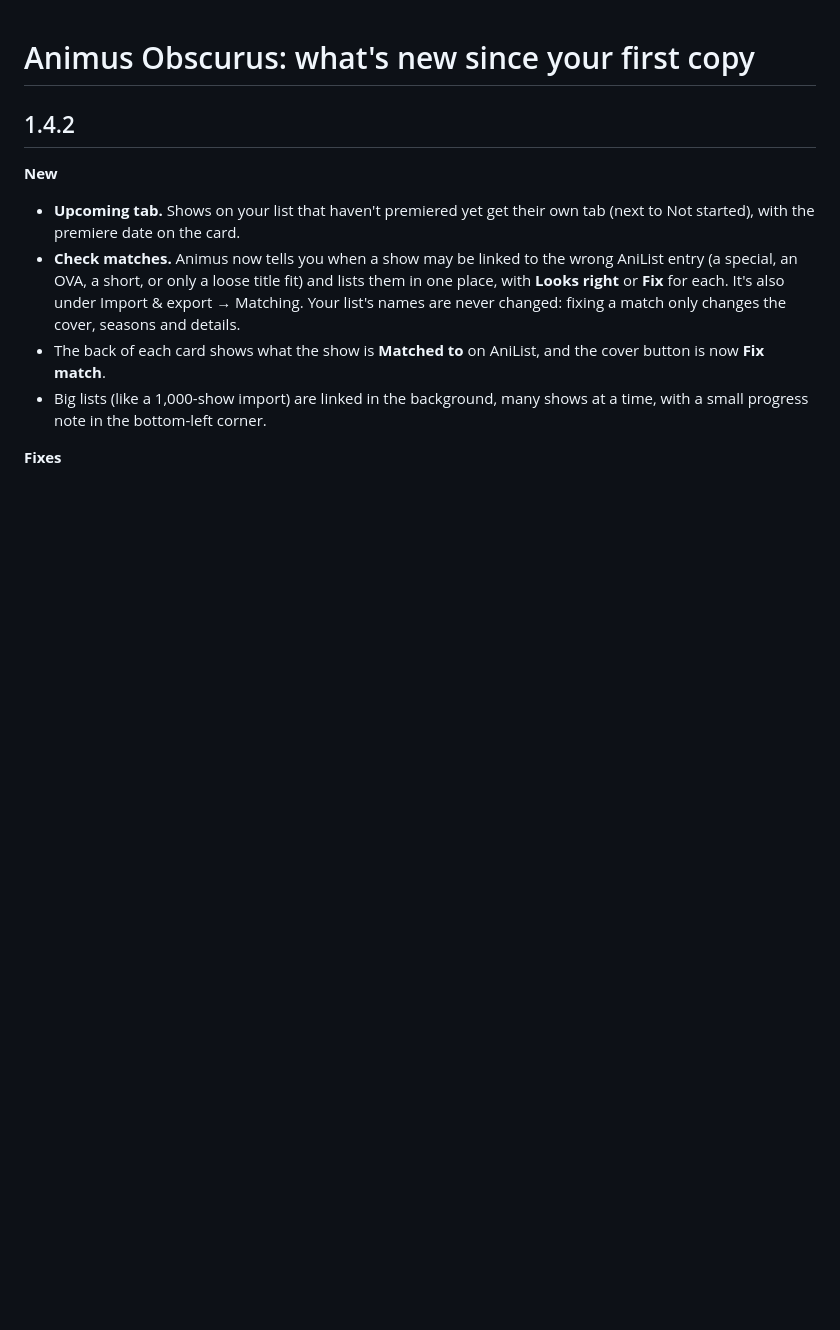
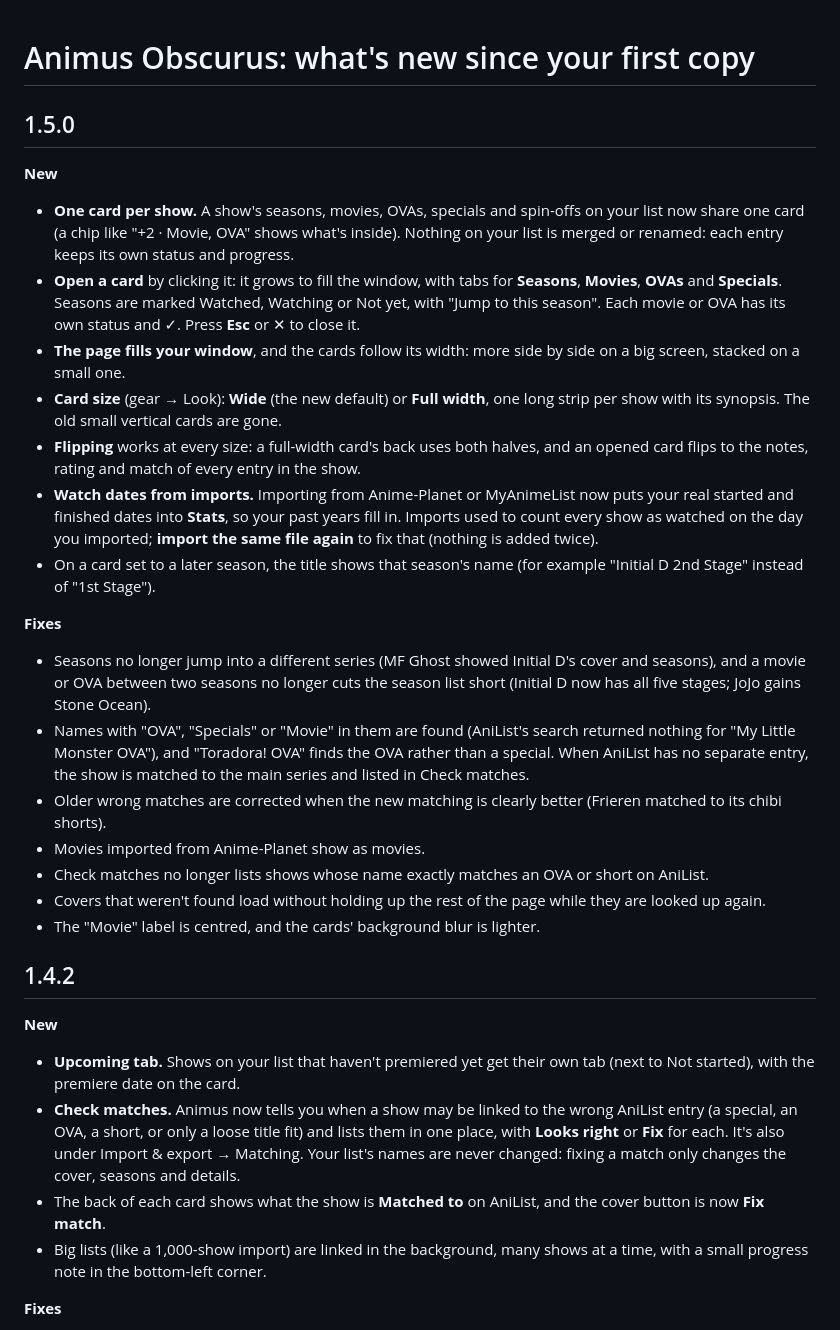
Before and after one commit to Obscuratea/animus-obscurus, a Markdown page: CHANGELOG.md, the part around the change. GitHub-like rendering; blank space fills up the shorter version.

```diff
--- a/CHANGELOG.md
+++ b/CHANGELOG.md
@@ -1,4 +1,23 @@
 # Animus Obscurus: what's new since your first copy
+
+## 1.5.0
+**New**
+- **One card per show.** A show's seasons, movies, OVAs, specials and spin-offs on your list now share one card (a chip like "+2 · Movie, OVA" shows what's inside). Nothing on your list is merged or renamed: each entry keeps its own status and progress.
+- **Open a card** by clicking it: it grows to fill the window, with tabs for **Seasons**, **Movies**, **OVAs** and **Specials**. Seasons are marked Watched, Watching or Not yet, with "Jump to this season". Each movie or OVA has its own status and ✓. Press **Esc** or ✕ to close it.
+- **The page fills your window**, and the cards follow its width: more side by side on a big screen, stacked on a small one.
+- **Card size** (gear → Look): **Wide** (the new default) or **Full width**, one long strip per show with its synopsis. The old small vertical cards are gone.
+- **Flipping** works at every size: a full-width card's back uses both halves, and an opened card flips to the notes, rating and match of every entry in the show.
+- **Watch dates from imports.** Importing from Anime-Planet or MyAnimeList now puts your real started and finished dates into **Stats**, so your past years fill in. Imports used to count every show as watched on the day you imported; **import the same file again** to fix that (nothing is added twice).
+- On a card set to a later season, the title shows that season's name (for example "Initial D 2nd Stage" instead of "1st Stage").
+
+**Fixes**
+- Seasons no longer jump into a different series (MF Ghost showed Initial D's cover and seasons), and a movie or OVA between two seasons no longer cuts the season list short (Initial D now has all five stages; JoJo gains Stone Ocean).
+- Names with "OVA", "Specials" or "Movie" in them are found (AniList's search returned nothing for "My Little Monster OVA"), and "Toradora! OVA" finds the OVA rather than a special. When AniList has no separate entry, the show is matched to the main series and listed in Check matches.
+- Older wrong matches are corrected when the new matching is clearly better (Frieren matched to its chibi shorts).
+- Movies imported from Anime-Planet show as movies.
+- Check matches no longer lists shows whose name exactly matches an OVA or short on AniList.
+- Covers that weren't found load without holding up the rest of the page while they are looked up again.
+- The "Movie" label is centred, and the cards' background blur is lighter.
 
 ## 1.4.2
 **New**
```
Also changed, not shown: README.md (+2 -2 lines), docs/latest-release.png, 1 other file.
